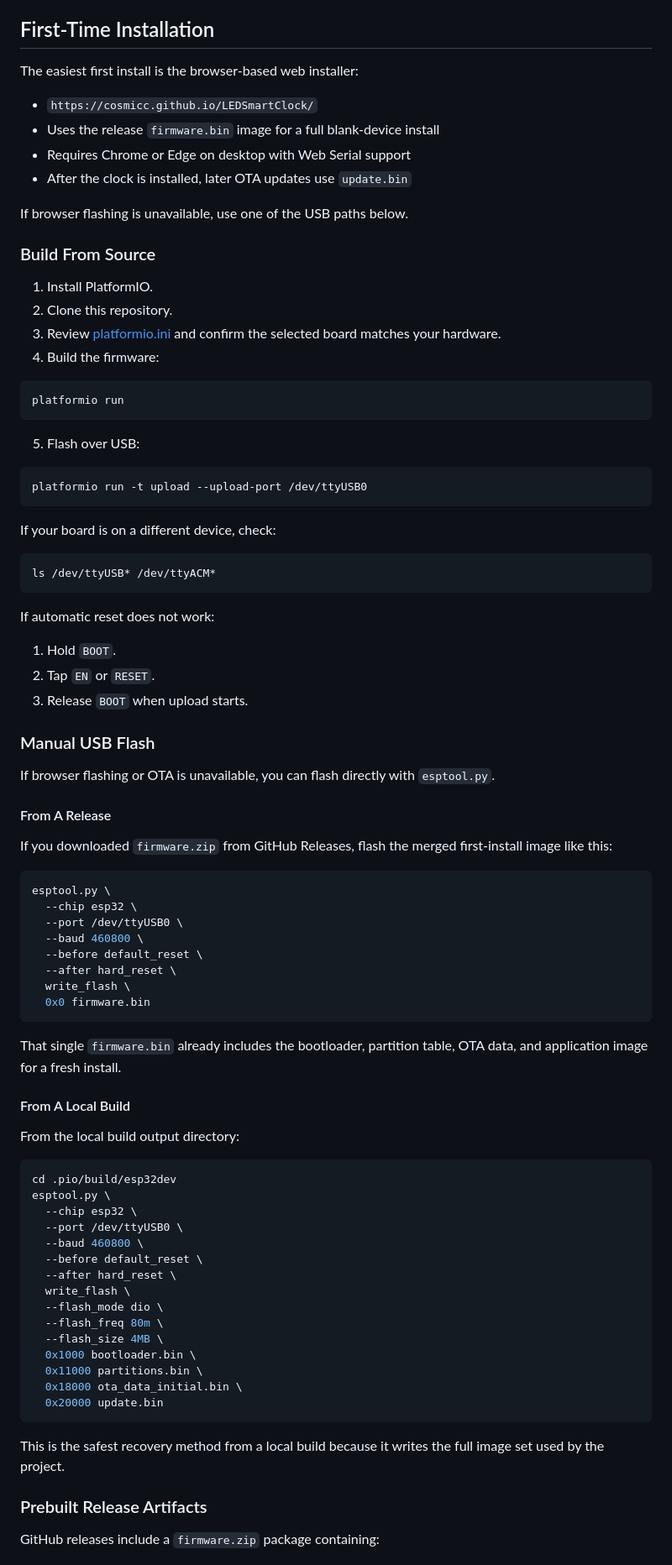
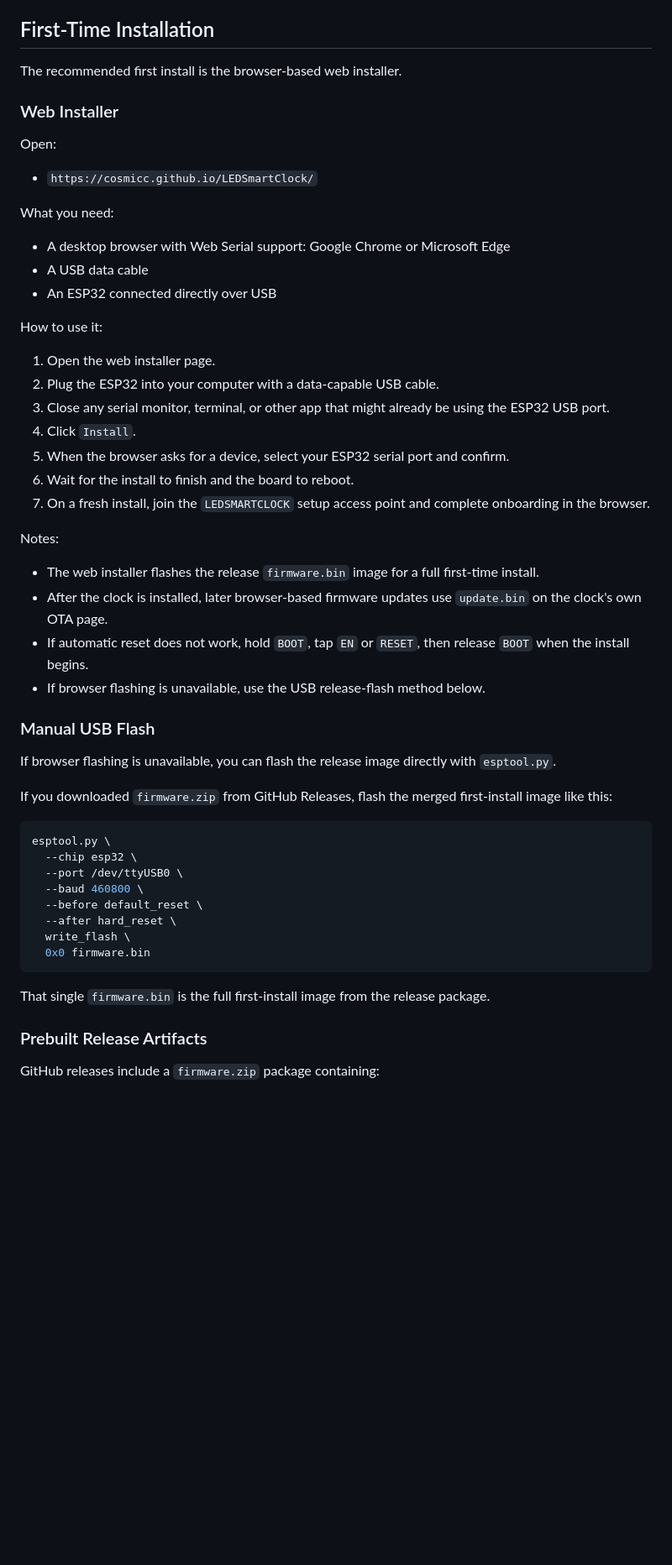
Before and after one commit to cosmicc/LEDSmartClock, a Markdown page: README.md, the part around one of its changes. Shown at 84% size. Drawn GitHub-style; blank space fills up the shorter version.

Commit message:
web installer

````diff
--- a/README.md
+++ b/README.md
@@ -81,49 +79,40 @@ Important:
 
 ## First-Time Installation
 
-The easiest first install is the browser-based web installer:
+The recommended first install is the browser-based web installer.
+
+### Web Installer
+
+Open:
 
 - `https://cosmicc.github.io/LEDSmartClock/`
-- Uses the release `firmware.bin` image for a full blank-device install
-- Requires Chrome or Edge on desktop with Web Serial support
-- After the clock is installed, later OTA updates use `update.bin`
 
-If browser flashing is unavailable, use one of the USB paths below.
+What you need:
 
-### Build From Source
+- A desktop browser with Web Serial support: Google Chrome or Microsoft Edge
+- A USB data cable
+- An ESP32 connected directly over USB
 
-1. Install PlatformIO.
-2. Clone this repository.
-3. Review [platformio.ini](platformio.ini) and confirm the selected board matches your hardware.
-4. Build the firmware:
+How to use it:
 
-```bash
-platformio run
-```
+1. Open the web installer page.
+2. Plug the ESP32 into your computer with a data-capable USB cable.
+3. Close any serial monitor, terminal, or other app that might already be using the ESP32 USB port.
+4. Click `Install`.
+5. When the browser asks for a device, select your ESP32 serial port and confirm.
+6. Wait for the install to finish and the board to reboot.
+7. On a fresh install, join the `LEDSMARTCLOCK` setup access point and complete onboarding in the browser.
 
-5. Flash over USB:
+Notes:
 
-```bash
-platformio run -t upload --upload-port /dev/ttyUSB0
-```
-
-If your board is on a different device, check:
-
-```bash
-ls /dev/ttyUSB* /dev/ttyACM*
-```
-
-If automatic reset does not work:
-
-1. Hold `BOOT`.
-2. Tap `EN` or `RESET`.
-3. Release `BOOT` when upload starts.
+- The web installer flashes the release `firmware.bin` image for a full first-time install.
+- After the clock is installed, later browser-based firmware updates use `update.bin` on the clock's own OTA page.
+- If automatic reset does not work, hold `BOOT`, tap `EN` or `RESET`, then release `BOOT` when the install begins.
+- If browser flashing is unavailable, use the USB release-flash method below.
 
 ### Manual USB Flash
 
-If browser flashing or OTA is unavailable, you can flash directly with `esptool.py`.
-
-#### From A Release
+If browser flashing is unavailable, you can flash the release image directly with `esptool.py`.
 
 If you downloaded `firmware.zip` from GitHub Releases, flash the merged first-install image like this:
 
@@ -138,31 +127,7 @@ esptool.py \
   0x0 firmware.bin
 ```
 
-That single `firmware.bin` already includes the bootloader, partition table, OTA data, and application image for a fresh install.
-
-#### From A Local Build
-
-From the local build output directory:
-
-```bash
-cd .pio/build/esp32dev
-esptool.py \
-  --chip esp32 \
-  --port /dev/ttyUSB0 \
-  --baud 460800 \
-  --before default_reset \
-  --after hard_reset \
-  write_flash \
-  --flash_mode dio \
-  --flash_freq 80m \
-  --flash_size 4MB \
-  0x1000 bootloader.bin \
-  0x11000 partitions.bin \
-  0x18000 ota_data_initial.bin \
-  0x20000 update.bin
-```
-
-This is the safest recovery method from a local build because it writes the full image set used by the project.
+That single `firmware.bin` is the full first-install image from the release package.
 
 ### Prebuilt Release Artifacts
 
````
Also changed, not shown: other parts of README.md (+2 -16 lines).
